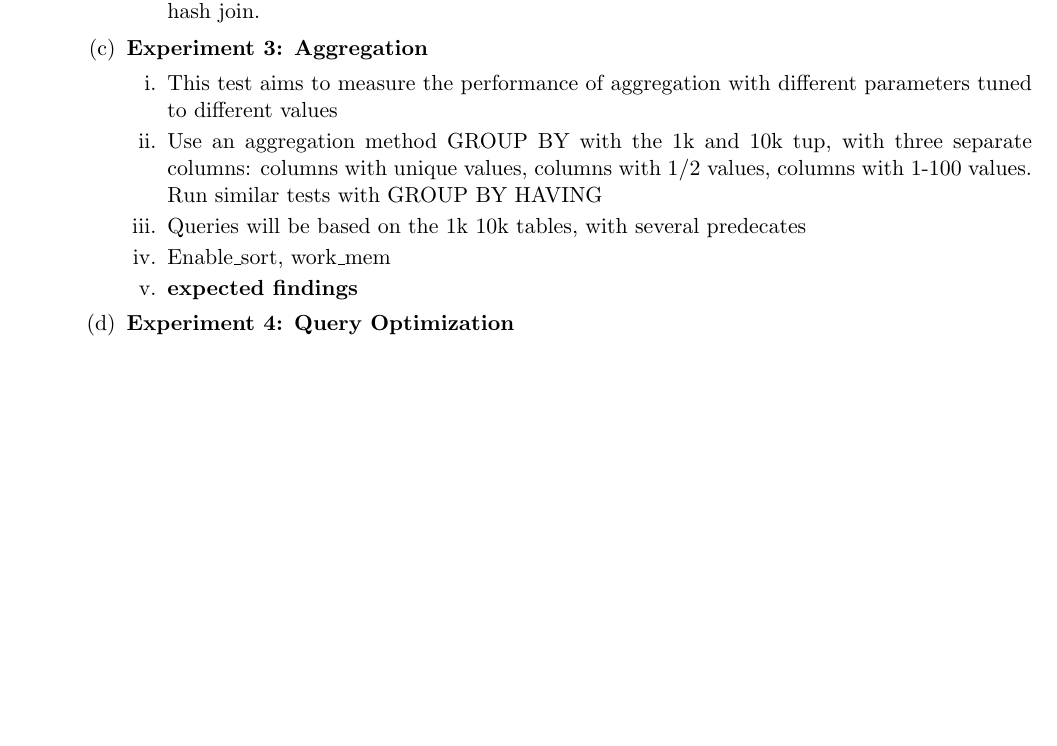
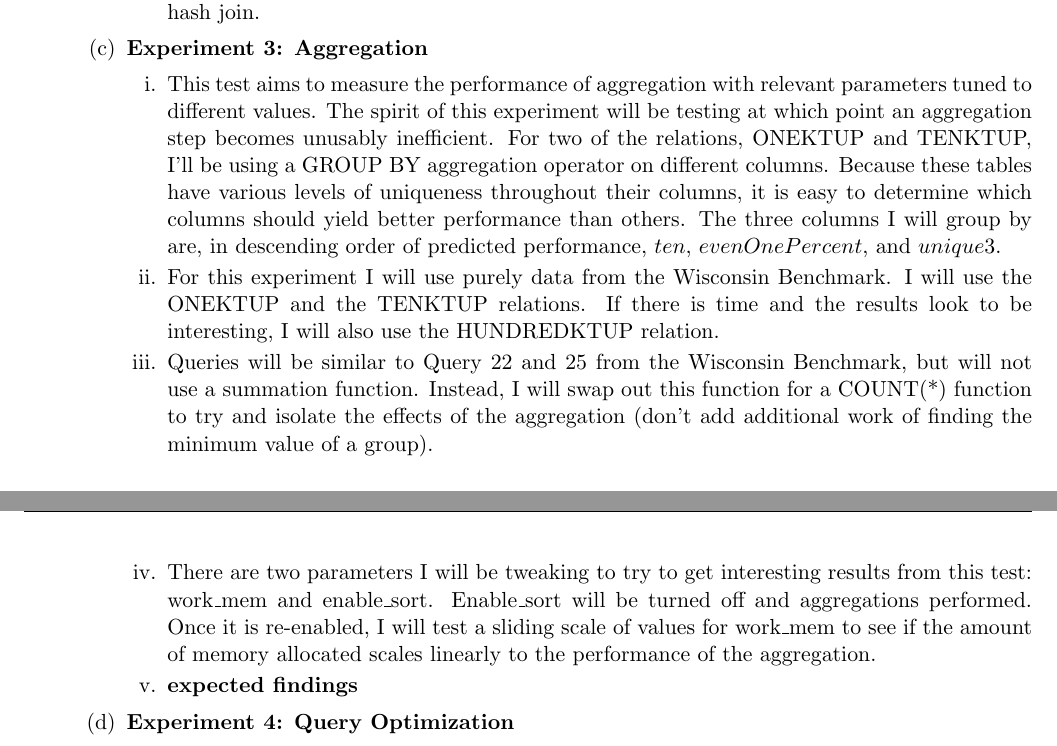
Before and after one commit to loganballard/wisconsin-benchmark, a LaTeX document (performance-test-plan/test-planning.tex): part of page 2 of 3 before the commit and two parts of pages 2 and 3 of 3 after it, the two joined at a grey line, cut so that both start at the same text, the shorter picture padded with empty space. Compiled offline with pdfLaTeX.

Commit message:
experiment 3 almost completed

```diff
--- a/performance-test-plan/test-planning.tex
+++ b/performance-test-plan/test-planning.tex
@@ -74,12 +74,15 @@ For these experiments, I will start with attempting a simplistic version of the
 	\end{enumerate}
 
  	\item \textbf{Experiment 3: Aggregation}
+
  	\begin{enumerate}
- 		\item This test aims to measure the performance of aggregation with different parameters tuned to different values
- 		\item Use an aggregation method GROUP BY with the 1k and 10k tup, with three separate columns: columns with unique values, columns with 1/2 values, columns with 1-100 values.  Run similar tests with GROUP BY HAVING
- 		\item Queries will be based on the 1k 10k tables, with several predecates
- 		\item Enable\_sort, work\_mem
+
+ 		\item This test aims to measure the performance of aggregation with relevant parameters tuned to different values.  The spirit of this experiment will be testing at which point an aggregation step becomes unusably inefficient.  For two of the relations, ONEKTUP and TENKTUP, I'll be using a GROUP BY aggregation operator on different columns. Because these tables have various levels of uniqueness throughout their columns, it is easy to determine which columns should yield better performance than others.  The three columns I will group by are, in descending order of predicted performance, $ten$, $evenOnePercent$, and $unique3$.
+ 		\item For this experiment I will use purely data from the Wisconsin Benchmark.  I will use the ONEKTUP and the TENKTUP relations.  If there is time and the results look to be interesting, I will also use the HUNDREDKTUP relation.
+ 		\item Queries will be similar to Query 22 and 25 from the Wisconsin Benchmark, but will not use a summation function.  Instead, I will swap out this function for a COUNT(*) function to try and isolate the effects of the aggregation (don't add additional work of finding the minimum value of a group).
+ 		\item There are two parameters I will be tweaking to try to get interesting results from this test: work\_mem and enable\_sort.  Enable\_sort will be turned off and aggregations performed.  Once it is re-enabled, I will test a sliding scale of values for work\_mem to see if the amount of memory allocated scales linearly to the performance of the aggregation.
  		\item \textbf{expected findings}
+
  	\end{enumerate}
 
 	\item \textbf{Experiment 4: Query Optimization}
```
Also changed, not shown: performance-test-plan/test-planning.pdf.
